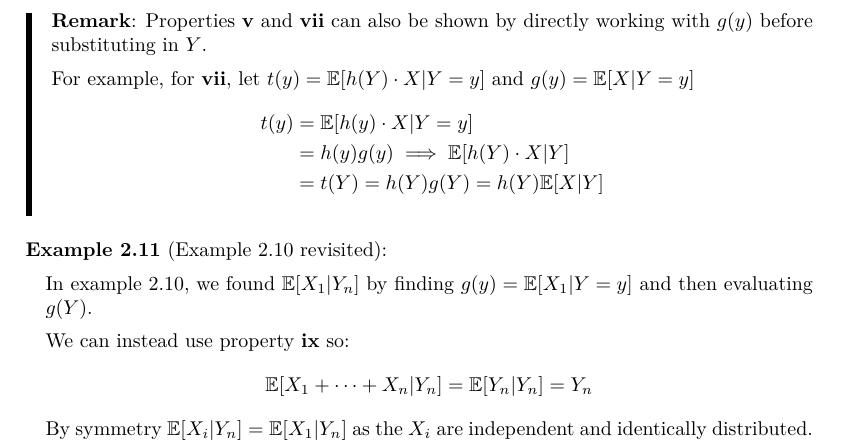
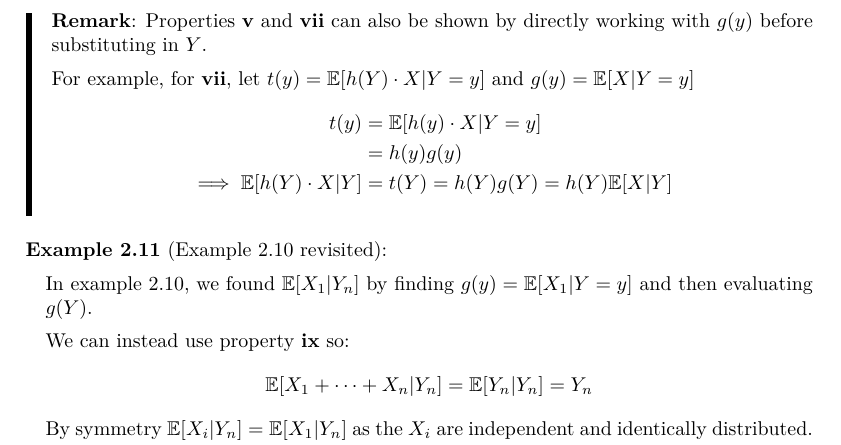
Before and after one commit to ras257/cam-notes, a LaTeX thesis (IA/lent/Probability/main.tex, which reads IA/lent/Probability/chapters/2-DiscreteRandomVariables.tex): part of page 52 of 111, cut so that both start at the same text. Compiled offline with pdfLaTeX.

Commit message:
Fix typo in Probability Ch.2

```diff
--- a/IA/lent/Probability/chapters/2-DiscreteRandomVariables.tex
+++ b/IA/lent/Probability/chapters/2-DiscreteRandomVariables.tex
@@ -1467,8 +1467,8 @@ We can then use this to define the expectation of one discrete random variable g
   For example, for \textbf{vii}, let $t(y) = \E[h(Y) \cdot X \vert Y = y]$ and $g(y) = \E[X \vert Y = y]$
   \begin{align*}
     t(y) &= \E[h(y) \cdot X \vert Y = y] \\
-         &= h(y)g(y) \implies \E[h(Y) \cdot X \vert Y] \\
-         &= t(Y) = h(Y)g(Y) = h(Y)\E[X \vert Y]
+         &= h(y)g(y) \\
+    \implies \E[h(Y) \cdot X \vert Y] &= t(Y) = h(Y)g(Y) = h(Y)\E[X \vert Y]
   \end{align*}
 \end{remark}
 \begin{example}[\Cref{coinExpectationEx} revisited]
```
